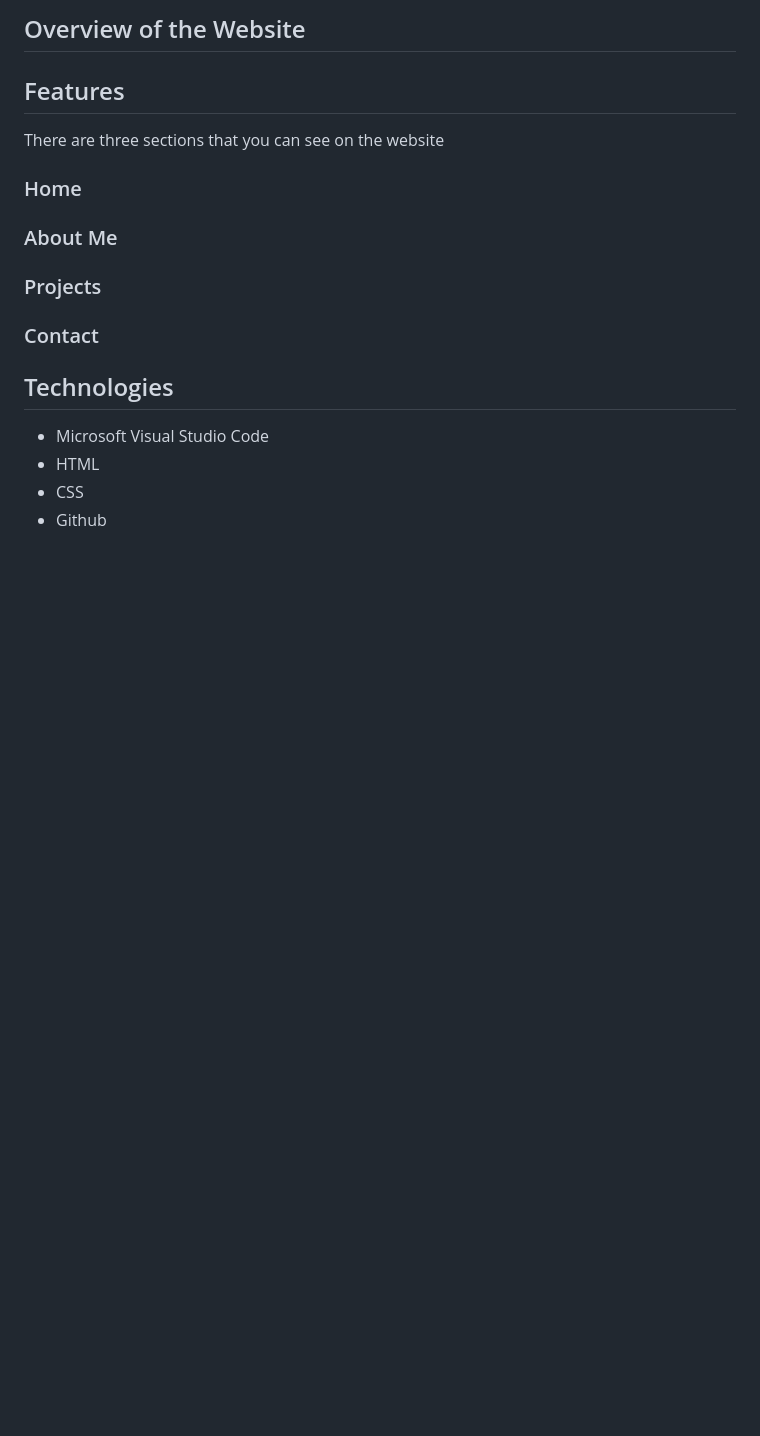
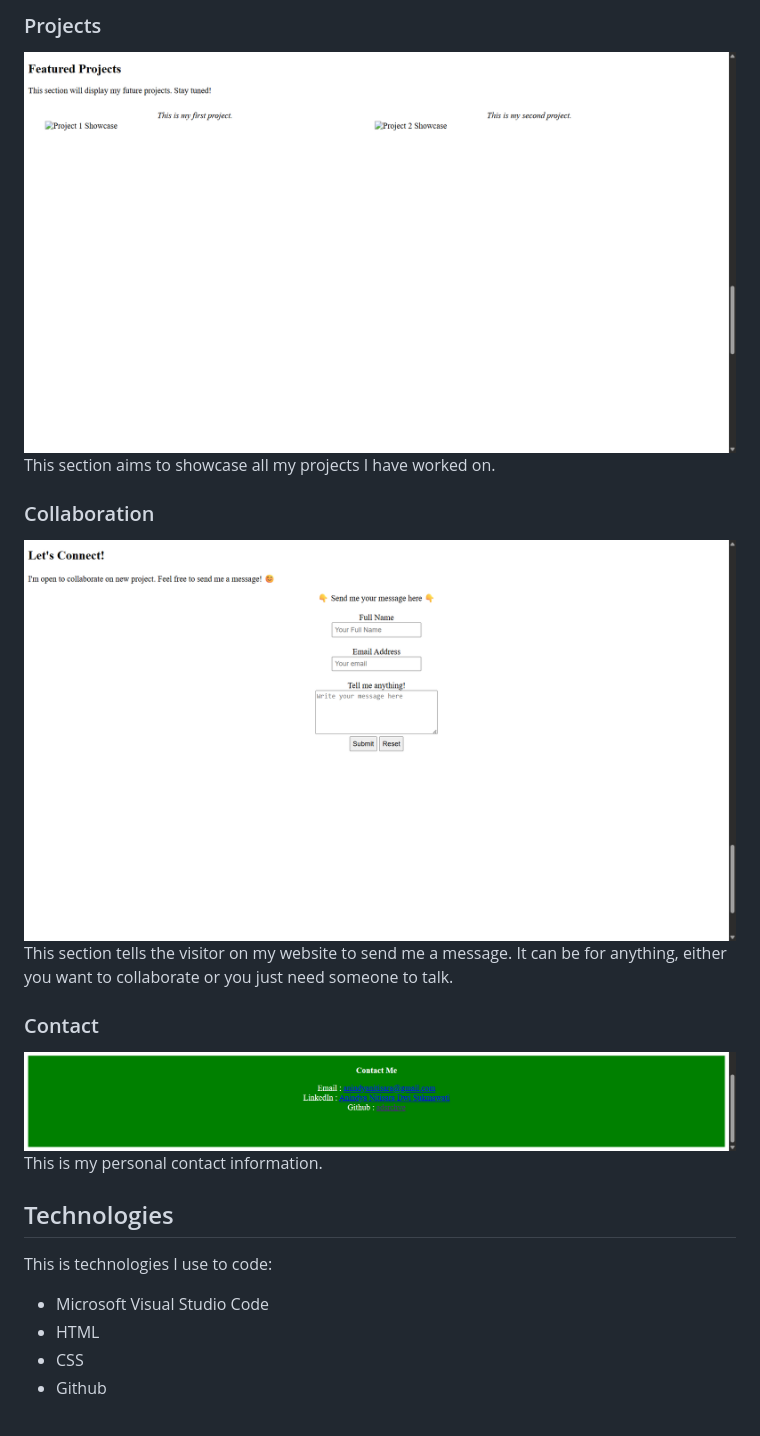
Before and after one commit to adsrchve/portfolio-website, a Markdown page: README.md, the part around one of its changes. Drawn GitHub-style; pictures changed too: assets/contact.png (added), assets/msg.png (added), assets/project.png (added); blank space fills up the shorter version.

```diff
--- a/README.md
+++ b/README.md
@@ -6,19 +26,21 @@ Hi, My name is **Anindya Nitisara Dwi Sukmawati**! People call me **Anin**, but
 
 
-
-## Overview of the Website
+### Projects
+![Screenshot of projects section on my portfolio website](/assets/project.png)
+This section aims to showcase all my projects I have worked on.
 
 
-## Features
-There are three sections that you can see on the website
-
-### Home
-### About Me
-### Projects
-### Contact
+### Collaboration
+![Screenshot of message section on my portfolio website](/assets/msg.png)
+This section tells the visitor on my website to send me a message. It can be for anything, either you want to collaborate or you just need someone to talk.
 
 
+### Contact
+![Screenshot of contact section on my portfolio website](/assets/contact.png)
+This is my personal contact information.
+
 ## Technologies
+This is technologies I use to code:
 * Microsoft Visual Studio Code
 * HTML
 * CSS
```
Also changed, not shown: other parts of README.md (+22 -2 lines), assets/about.png (added), assets/nav.png (added).
